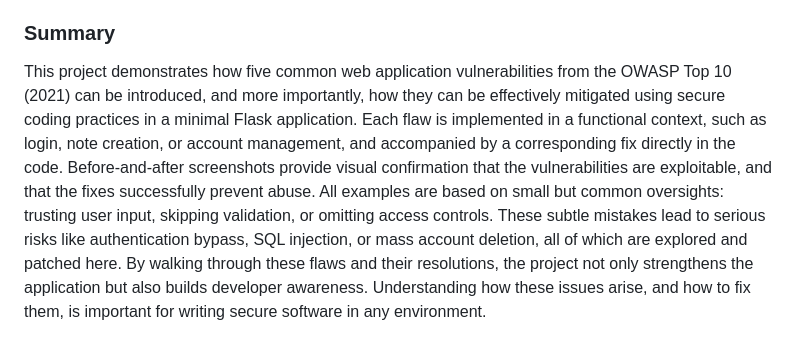
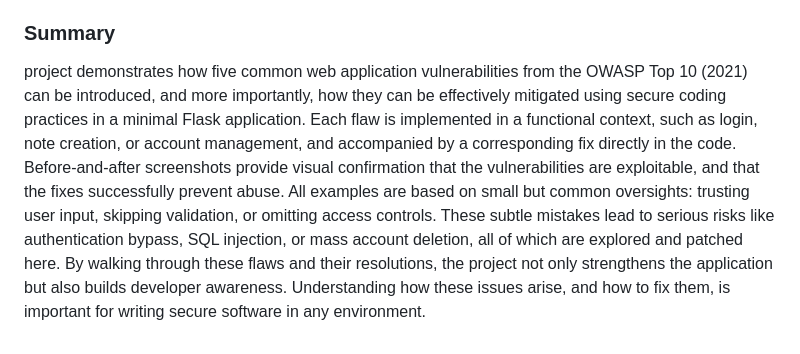
Before and after one commit to opturtio/Cyber-Security-Base-Project, a Markdown page: doc/Vulnerabilities.md, the part around one of its changes. Drawn GitHub-style.

```diff
--- a/doc/Vulnerabilities.md
+++ b/doc/Vulnerabilities.md
@@ -145,4 +144,4 @@ As shown in the [screenshot](/doc/screenshots/flaw5-authentication-bypass-A07-af
 
 ### Summary
 
-This project demonstrates how five common web application vulnerabilities from the OWASP Top 10 (2021) can be introduced, and more importantly, how they can be effectively mitigated using secure coding practices in a minimal Flask application.  Each flaw is implemented in a functional context, such as login, note creation, or account management, and accompanied by a corresponding fix directly in the code. Before-and-after screenshots provide visual confirmation that the vulnerabilities are exploitable, and that the fixes successfully prevent abuse. All examples are based on small but common oversights: trusting user input, skipping validation, or omitting access controls. These subtle mistakes lead to serious risks like authentication bypass, SQL injection, or mass account deletion, all of which are explored and patched here. By walking through these flaws and their resolutions, the project not only strengthens the application but also builds developer awareness. Understanding how these issues arise, and how to fix them, is important for writing secure software in any environment.
+project demonstrates how five common web application vulnerabilities from the OWASP Top 10 (2021) can be introduced, and more importantly, how they can be effectively mitigated using secure coding practices in a minimal Flask application.  Each flaw is implemented in a functional context, such as login, note creation, or account management, and accompanied by a corresponding fix directly in the code. Before-and-after screenshots provide visual confirmation that the vulnerabilities are exploitable, and that the fixes successfully prevent abuse. All examples are based on small but common oversights: trusting user input, skipping validation, or omitting access controls. These subtle mistakes lead to serious risks like authentication bypass, SQL injection, or mass account deletion, all of which are explored and patched here. By walking through these flaws and their resolutions, the project not only strengthens the application but also builds developer awareness. Understanding how these issues arise, and how to fix them, is important for writing secure software in any environment.
```
Also changed, not shown: other parts of doc/Vulnerabilities.md (+0 -1 lines).
